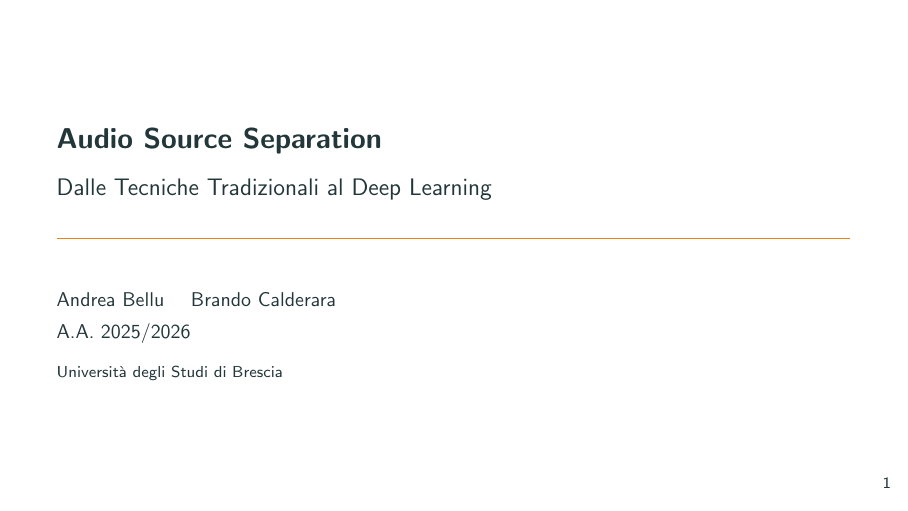
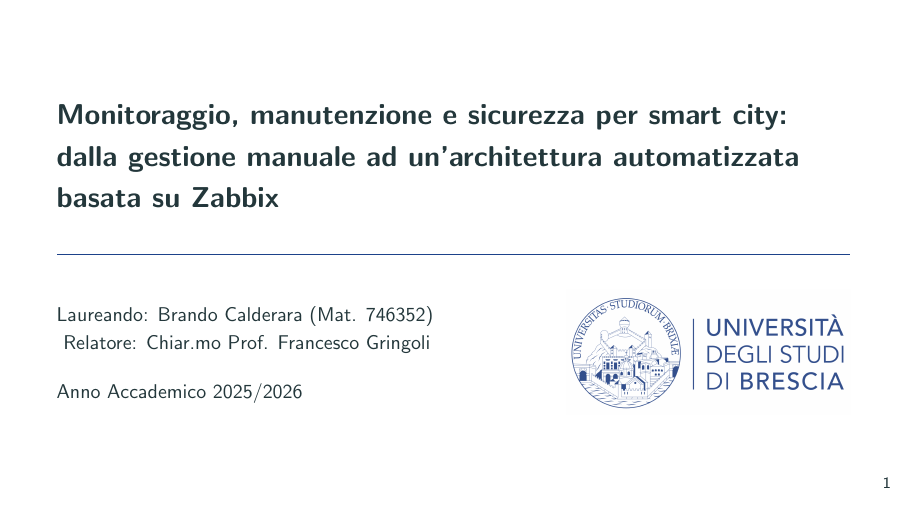
Before and after one commit to BrandosQuest/TesiTriennale, LaTeX slides (Presentazione/presentazione.tex): page 1 of 27. Compiled offline with pdfLaTeX.

Commit message:
done first slide of presentation

```diff
--- a/Presentazione/presentazione.tex
+++ b/Presentazione/presentazione.tex
@@ -7,11 +20,26 @@
 \setbeamercolor{background canvas}{bg=white}
 \setbeamercolor{normal text}{bg=white}
 
-\title{Audio Source Separation}
-\subtitle{Dalle Tecniche Tradizionali al Deep Learning}
-\author{Andrea Bellu \and Brando Calderara}
-\institute{Università degli Studi di Brescia}
-\date{A.A. 2025/2026}
+\title{Monitoraggio, manutenzione e
+sicurezza per smart city: dalla gestione
+manuale ad un’architettura
+automatizzata basata su Zabbix}
+% \subtitle{Dalle Tecniche Tradizionali al Deep Learning}
+\author[Brando Calderara]{
+    Laureando: Brando Calderara (Mat. 746352) \\
+    \vspace{0.3cm}
+    Relatore: Chiar.mo Prof. Francesco Gringoli
+}
+% \institute[UniBs]{
+%     Università degli Studi di Brescia \\
+%     Dipartimento di Ingegneria dell'Informazione \\
+%     Corso di Laurea in Ingegneria delle Tecnologie per l'Impresa Digitale
+% }
+% \institute{Università degli Studi di Brescia}
+\date{Anno Accademico 2025/2026}
+% \institute[UniBs]{%DA CONTROLLARE
+%     Ingegneria delle Tecnologie per l'Impresa Digitale
+% }
 
 \begin{document}
 
```
Also changed, not shown: Presentazione/logoUnibsScreennato.png (added), Presentazione/presentazione.pdf, Presentazione/presentazione.tex (15 more changed lines), 4 other files.
